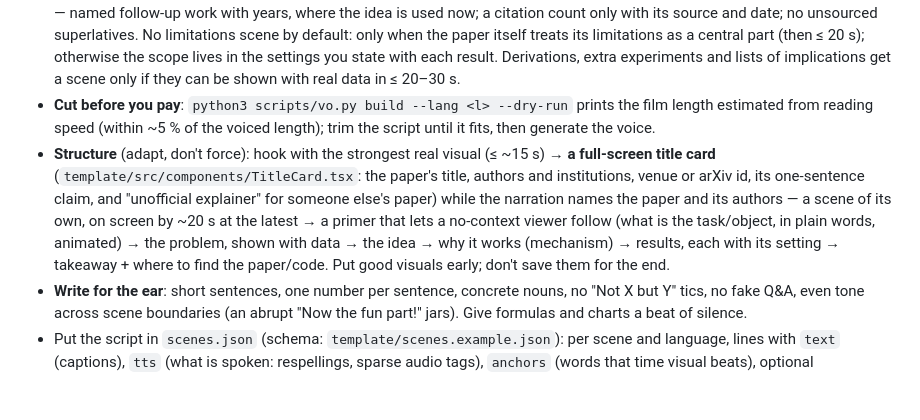
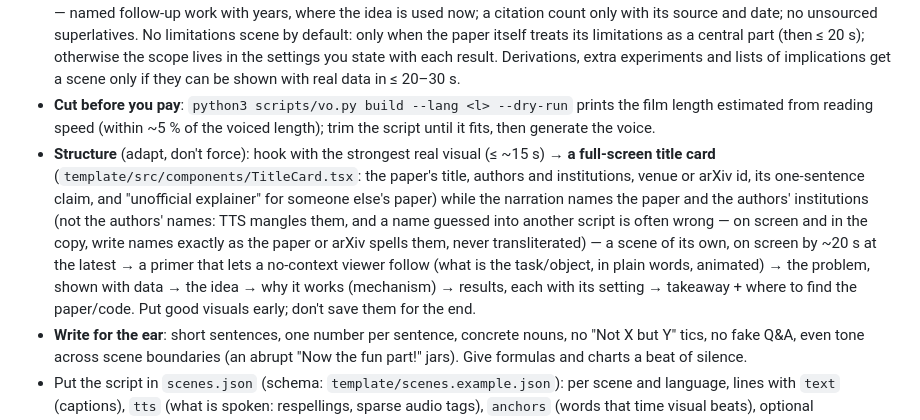
Before and after one commit to Lunamos/paper-video, a Markdown page: skills/paper2video/SKILL.md, the part around the change. Drawn GitHub-style; blank space fills up the shorter version.

Commit message:
Title card narration names the institutions, not the authors; names spelled as on arXiv
Co-Authored-By: Claude Opus 5.5 <noreply@anthropic.com>

```diff
--- a/skills/paper2video/SKILL.md
+++ b/skills/paper2video/SKILL.md
@@ -43,7 +43,7 @@ Collect the material first (`reference/third-party.md` §1–2 if you only have
 - **Make it fun, rigor first.** Choose the most interesting experiments and examples as the evidence beats, and show each the way the authors set it up — the question, what they changed, what happened — so the viewer gets the idea and the authors' intent, not just a number. Humour and surprise come from the real material (a striking example, an unexpected result, a clever control), never from stretching a claim; if a fun line would overstate the paper, drop it.
 - **Time budget** for a 4-minute film: hook 15–25 s (the paper's headline result is on screen, as real data, within the first 30 s) · primer 30–40 s · the evidence ≥ 40 % of the film · mechanism/theory ≤ 20 % and only what can be shown · takeaway ≤ 15 s. For a well-known older paper, an impact beat (≤ 20–30 s, before the takeaway): what it started or changed, told with sourced facts — named follow-up work with years, where the idea is used now; a citation count only with its source and date; no unsourced superlatives. No limitations scene by default: only when the paper itself treats its limitations as a central part (then ≤ 20 s); otherwise the scope lives in the settings you state with each result. Derivations, extra experiments and lists of implications get a scene only if they can be shown with real data in ≤ 20–30 s.
 - **Cut before you pay**: `python3 scripts/vo.py build --lang <l> --dry-run` prints the film length estimated from reading speed (within ~5 % of the voiced length); trim the script until it fits, then generate the voice.
-- **Structure** (adapt, don't force): hook with the strongest real visual (≤ ~15 s) → **a full-screen title card** (`template/src/components/TitleCard.tsx`: the paper's title, authors and institutions, venue or arXiv id, its one-sentence claim, and "unofficial explainer" for someone else's paper) while the narration names the paper and its authors — a scene of its own, on screen by ~20 s at the latest → a primer that lets a no-context viewer follow (what is the task/object, in plain words, animated) → the problem, shown with data → the idea → why it works (mechanism) → results, each with its setting → takeaway + where to find the paper/code. Put good visuals early; don't save them for the end.
+- **Structure** (adapt, don't force): hook with the strongest real visual (≤ ~15 s) → **a full-screen title card** (`template/src/components/TitleCard.tsx`: the paper's title, authors and institutions, venue or arXiv id, its one-sentence claim, and "unofficial explainer" for someone else's paper) while the narration names the paper and the authors' institutions (not the authors' names: TTS mangles them, and a name guessed into another script is often wrong — on screen and in the copy, write names exactly as the paper or arXiv spells them, never transliterated) — a scene of its own, on screen by ~20 s at the latest → a primer that lets a no-context viewer follow (what is the task/object, in plain words, animated) → the problem, shown with data → the idea → why it works (mechanism) → results, each with its setting → takeaway + where to find the paper/code. Put good visuals early; don't save them for the end.
 - **Write for the ear**: short sentences, one number per sentence, concrete nouns, no "Not X but Y" tics, no fake Q&A, even tone across scene boundaries (an abrupt "Now the fun part!" jars). Give formulas and charts a beat of silence.
 - Put the script in `scenes.json` (schema: `template/scenes.example.json`): per scene and language, lines with `text` (captions), `tts` (what is spoken: respellings, sparse audio tags), `anchors` (words that time visual beats), optional `pauseAfterMs`; per scene an optional `chapter`. Write each language natively rather than translating word for word; keep technical terms in English where the audience expects them.
 - Start `notes/claims.md` now (`reference/rigor.md`): every number and factual sentence → its source. Write `notes/storyboard.md`: per scene the visual, the anchor-driven beats, the data file, the source line.
```
